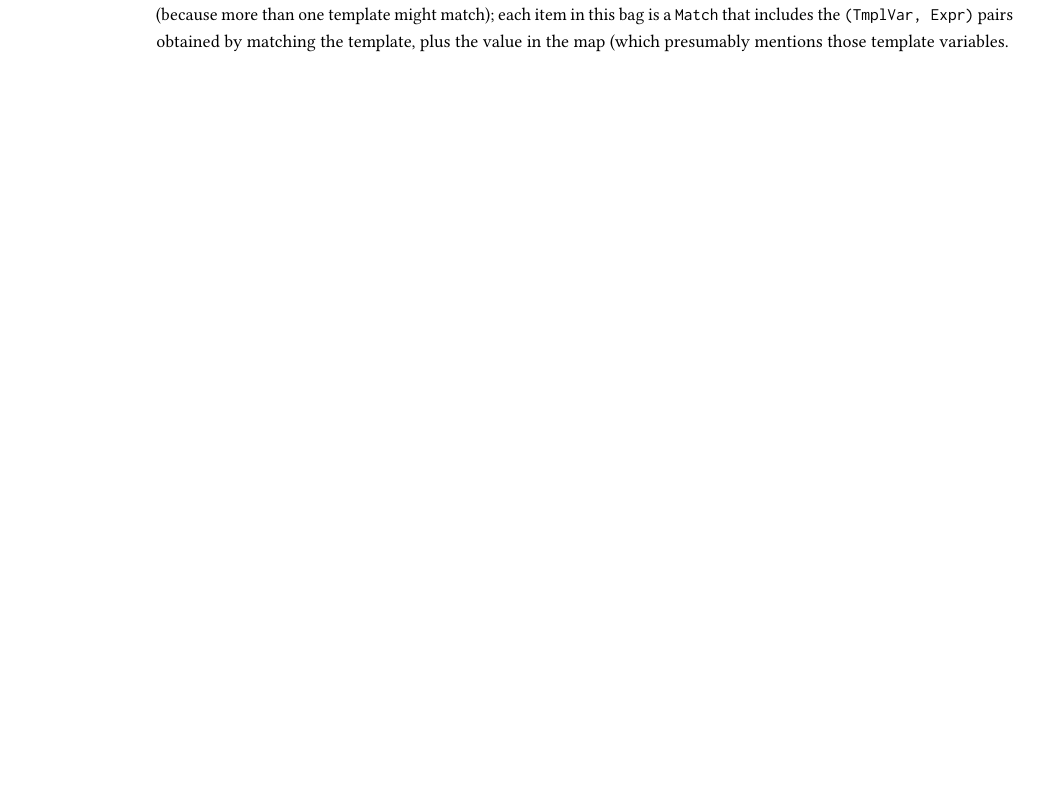
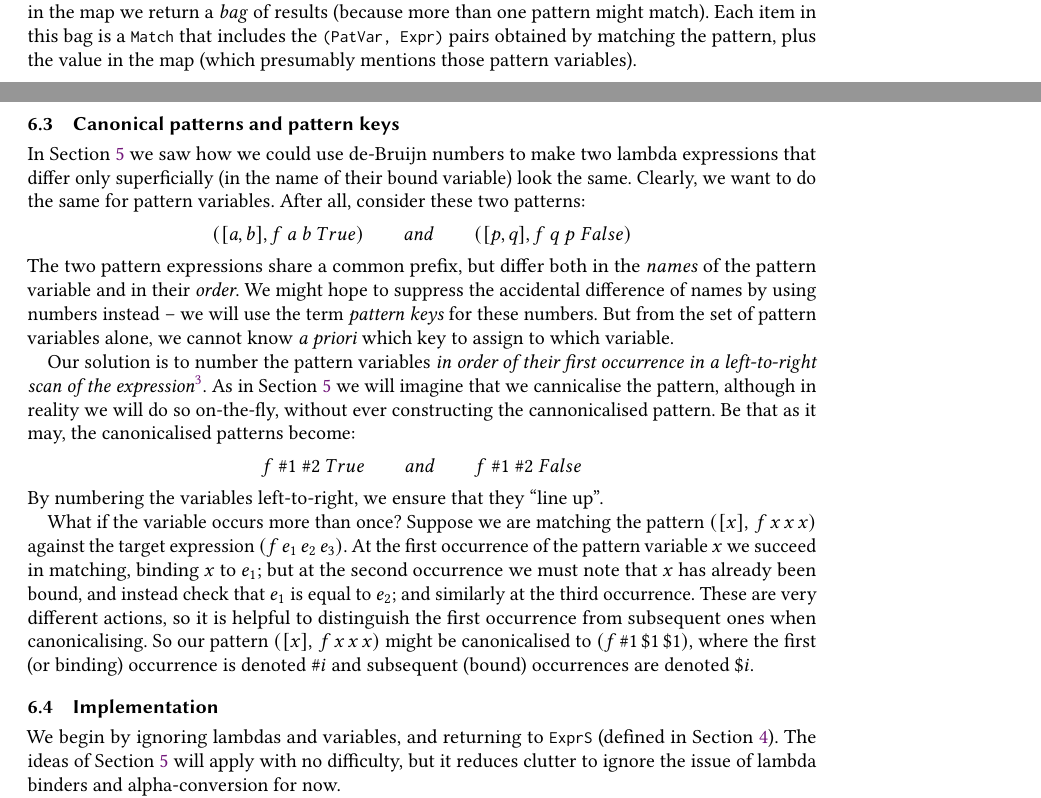
Before and after one commit to simonpj/triemap-paper, a LaTeX paper (paper/triemap.tex): part of page 12 of 12 before the commit and two parts of pages 11 and 12 of 12 after it, the two joined at a grey line, cut at the place of the change, the shorter picture padded with empty space. Compiled offline with pdfLaTeX.

Commit message:
More from Simon

```diff
--- a/paper/triemap.tex
+++ b/paper/triemap.tex
@@ -11,7 +11,7 @@
 %% For single-blind review submission, w/ CCS and ACM Reference
 %\documentclass[acmsmall,review]{acmart}\settopmatter{printfolios=true}
 %% For final camera-ready submission, w/ required CCS and ACM Reference
-\documentclass[]{acmart}
+\documentclass[acmsmall]{acmart}
 
 %% Journal information
 %% Supplied to authors by publisher for camera-ready submission;
@@ -873,11 +909,57 @@ A template variable, of type \lstinline{TmplVar} is just a \lstinline{Var}; we
 use the type synonym just for documentation purposes. When inserting into a
-\lstinline{MExprMap} we supply a template expression paired with the \lstinline{[TmplVar]}
-over whic the template is quantified.  When looking up in the map we return a \emph{bag}
-of results (because more than one template might match); each item in this bag is
-a \lstinline{Match} that includes the \lstinline{(TmplVar, Expr)} pairs obtained by
-matching the template, plus the value in the map (which presumably mentions those
-template variables.
+\lstinline{MExprMap} we supply a pattern expression paired with the \lstinline{[PatVar]}
+over which the pattern is quantified.  When looking up in the map we return a \emph{bag}
+of results (because more than one pattern might match).  Each item in this bag is
+a \lstinline{Match} that includes the \lstinline{(PatVar, Expr)} pairs obtained by
+matching the pattern, plus the value in the map (which presumably mentions those
+pattern variables).
 
-We allow the same variable to occur multiple times in the pattern.
-For example, suppose we wanted to encode the rewrite rule
+\subsection{Canonical patterns and pattern keys}
+
+In \Cref{sec:binders} we saw how we could use de-Bruijn numbers to
+make two lambda expressions that differ only superficially (in the
+name of their bound variable) look the same.  Clearly, we want to do
+the same for pattern variables.  After all, consider these two patterns:
+$$
+([a,b], f~a~b~True) \qquad and \qquad ([p,q], f~q~p~False)
+$$
+The two pattern expressions share a common prefix, but differ both in the
+\emph{names} of the pattern variable and in their \emph{order}. We might hope
+to suppress the accidental difference of names by using numbers instead -- we will
+use the term \emph{pattern keys} for these numbers.
+But from the set of pattern variables alone, we
+cannot know \emph{a priori} which key to assign to which variable.
+
+Our solution is to number the pattern variables \emph{in order of their
+first occurrence in a left-to-right scan of the expression}\footnote{As we shall
+  see, this is very convenient in implementation terms.}.
+As in \Cref{sec:binders} we will imagine that we cannicalise the pattern, although
+in reality we will do so on-the-fly, without ever constructing the cannonicalised pattern.
+Be that as it may, the canonicalised patterns become:
+$$
+   f~\#1~\#2~True      \qquad and \qquad  f~\#1~\#2~False
+$$
+By numbering the variables left-to-right, we ensure that they ``line up''.
+
+What if the variable occurs more than once? Suppose we are matching
+the pattern $([x],\, f\, x\,x\,x)$ against the target expression
+$(f\,e_1\,e_2\,e_3)$.  At the first occurrence of the pattern variable $x$
+we succeed in matching, binding $x$ to $e_1$; but at the second
+occurrence we must note that $x$ has already been bound, and instead
+check that $e_1$ is equal to $e_2$; and similarly at the third occurrence.
+These are very different actions,
+so it is helpful to distinguish the first occurrence from subsequent
+ones when canonicalising.  So our pattern $([x],\, f\, x\,x\,x)$ might
+be canonicalised to $(f\,\#1\,\$1\,\$1)$, where the first (or binding) occurrence
+is denoted $\#i$ and subsequent (bound) occurrences are denoted $\$i$.
+
+\subsection{Implementation}
+
+We begin by ignoring lambdas and variables, and returning to
+\lstinline{ExprS} (defined in \Cref{sec:ExprS}).  The ideas of
+\Cref{sec:binders} will apply with no difficulty, but it reduces
+clutter to ignore the issue of lambda binders and alpha-conversion for
+now.
+
+With these thoughts in mind, our matching trie has this definition:
 \begin{code}
```
Also changed, not shown: paper/triemap.tex (98 more changed lines).
